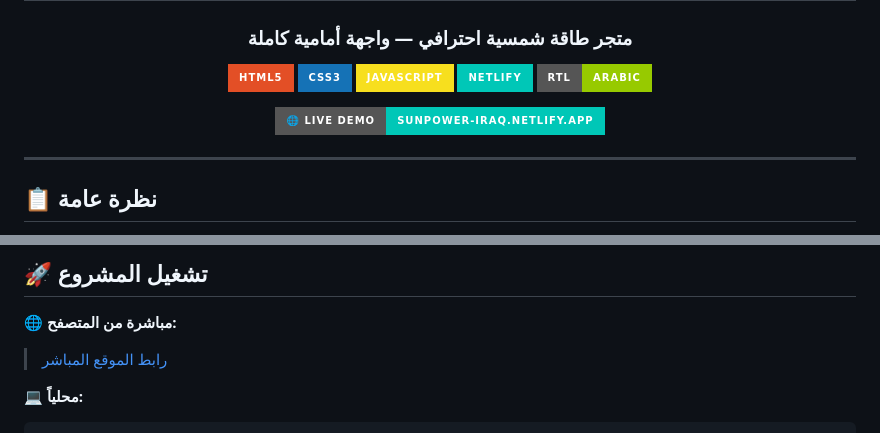
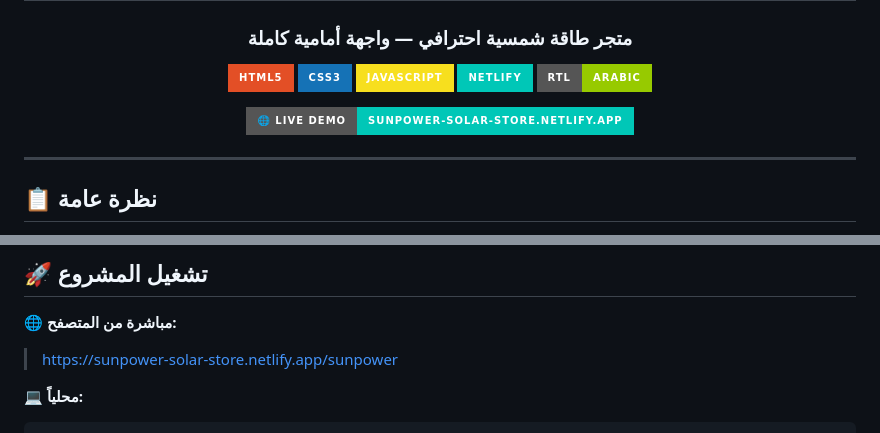
Before and after one commit to S-mohannad/sunpower-solar-store, a Markdown page: README.md, 2 parts joined by grey strips. GitHub-like rendering; badges without logos.

Commit message:
Fix Netlify and Live Demo links in README
Updated links for Netlify and Live Demo in README.

````diff
--- a/README.md
+++ b/README.md
@@ -11,6 +11,6 @@
 [![RTL](https://img.shields.io/badge/RTL-Arabic-green?style=for-the-badge)](#)
 
-[![Live Demo](https://img.shields.io/badge/🌐%20Live%20Demo-sunpower--iraq.netlify.app-00C7B7?style=for-the-badge)](#)
+[![Live Demo](https://img.shields.io/badge/🌐%20Live%20Demo-sunpower--solar--store.netlify.app-00C7B7?style=for-the-badge)](https://sunpower-solar-store.netlify.app/sunpower)
 
 </div>
 
@@ -79,7 +79,7 @@ SunPower.html (الرئيسية)
 ## 🚀 تشغيل المشروع
 
 **🌐 مباشرة من المتصفح:**
-> [رابط الموقع المباشر](#)
+> [https://sunpower-solar-store.netlify.app/sunpower](https://sunpower-solar-store.netlify.app/sunpower)
 
 **💻 محلياً:**
 ```bash
````
Also changed, not shown: other parts of README.md (+1 -1 lines).
